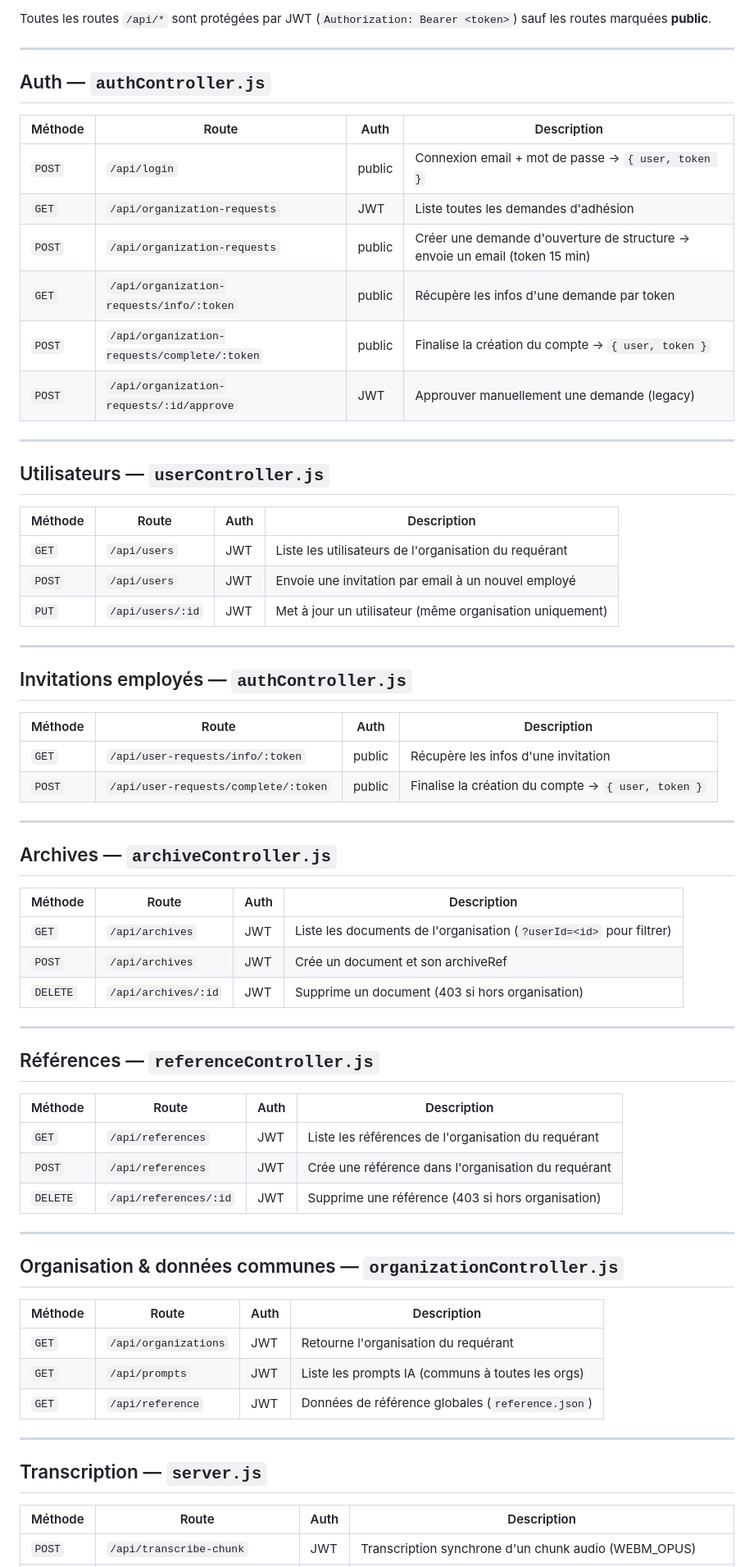
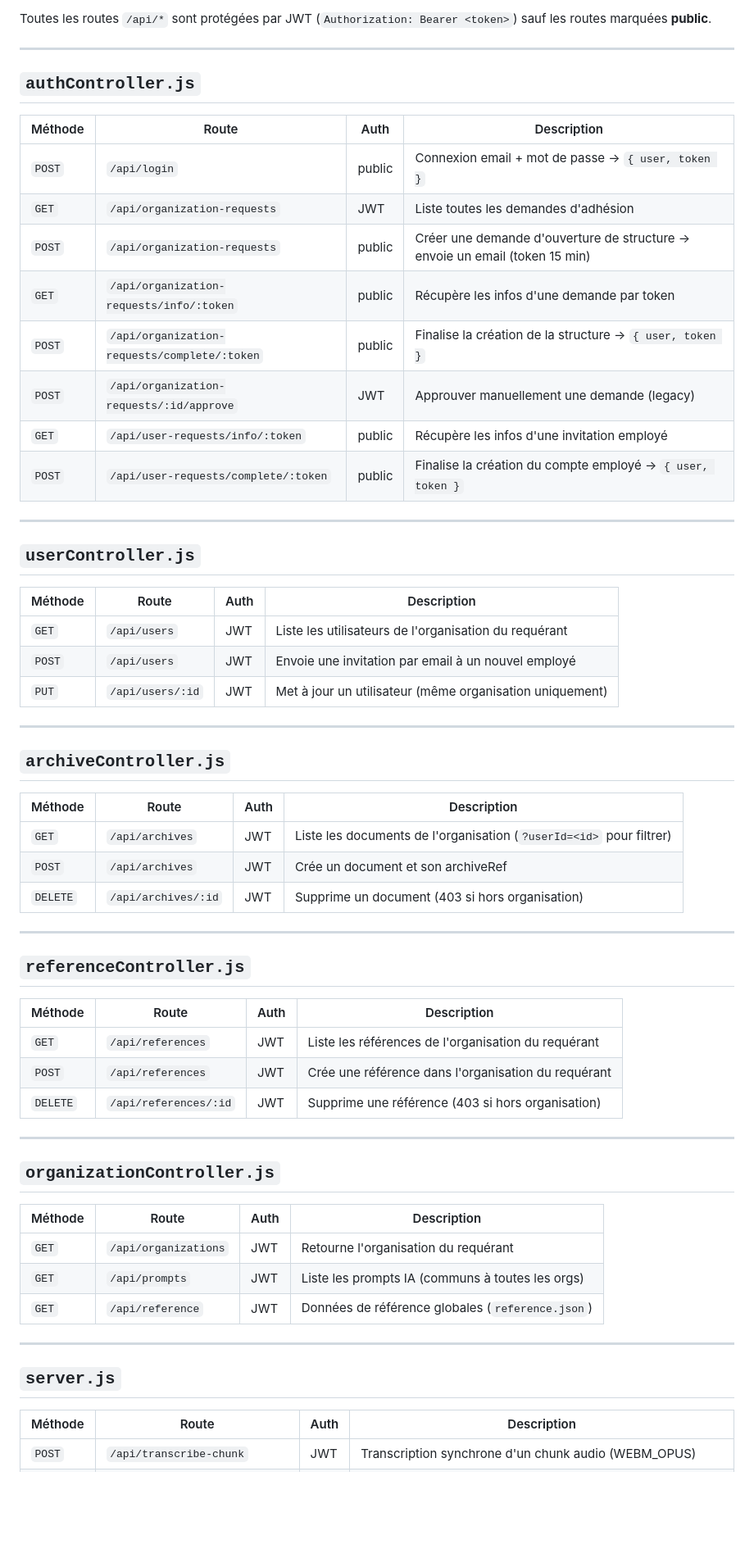
Before and after one commit to vlldnt/Synapses_ESMS, a Markdown page: docs/project/Routes.md, the part around one of its changes. Shown at 82% size. Drawn GitHub-style; blank space fills up the shorter version.

Commit message:
refactor: update API routes documentation for clarity and consistency

```diff
--- a/docs/project/Routes.md
+++ b/docs/project/Routes.md
@@ -6,7 +6,7 @@ Toutes les routes `/api/*` sont protégées par JWT (`Authorization: Bearer <tok
 
 ---
 
-## Auth — `authController.js`
+## `authController.js`
 
 | Méthode | Route | Auth | Description |
 |---------|-------|------|-------------|
@@ -14,12 +14,14 @@ Toutes les routes `/api/*` sont protégées par JWT (`Authorization: Bearer <tok
 | `GET` | `/api/organization-requests` | JWT | Liste toutes les demandes d'adhésion |
 | `POST` | `/api/organization-requests` | public | Créer une demande d'ouverture de structure → envoie un email (token 15 min) |
 | `GET` | `/api/organization-requests/info/:token` | public | Récupère les infos d'une demande par token |
-| `POST` | `/api/organization-requests/complete/:token` | public | Finalise la création du compte → `{ user, token }` |
+| `POST` | `/api/organization-requests/complete/:token` | public | Finalise la création de la structure → `{ user, token }` |
 | `POST` | `/api/organization-requests/:id/approve` | JWT | Approuver manuellement une demande (legacy) |
+| `GET` | `/api/user-requests/info/:token` | public | Récupère les infos d'une invitation employé |
+| `POST` | `/api/user-requests/complete/:token` | public | Finalise la création du compte employé → `{ user, token }` |
 
 ---
 
-## Utilisateurs — `userController.js`
+## `userController.js`
 
 | Méthode | Route | Auth | Description |
 |---------|-------|------|-------------|
@@ -29,16 +31,7 @@ Toutes les routes `/api/*` sont protégées par JWT (`Authorization: Bearer <tok
 
 ---
 
-## Invitations employés — `authController.js`
-
-| Méthode | Route | Auth | Description |
-|---------|-------|------|-------------|
-| `GET` | `/api/user-requests/info/:token` | public | Récupère les infos d'une invitation |
-| `POST` | `/api/user-requests/complete/:token` | public | Finalise la création du compte → `{ user, token }` |
-
----
-
-## Archives — `archiveController.js`
+## `archiveController.js`
 
 | Méthode | Route | Auth | Description |
 |---------|-------|------|-------------|
@@ -48,7 +41,7 @@ Toutes les routes `/api/*` sont protégées par JWT (`Authorization: Bearer <tok
 
 ---
 
-## Références — `referenceController.js`
+## `referenceController.js`
 
 | Méthode | Route | Auth | Description |
 |---------|-------|------|-------------|
@@ -58,7 +51,7 @@ Toutes les routes `/api/*` sont protégées par JWT (`Authorization: Bearer <tok
 
 ---
 
-## Organisation & données communes — `organizationController.js`
+## `organizationController.js`
 
 | Méthode | Route | Auth | Description |
 |---------|-------|------|-------------|
@@ -68,7 +61,7 @@ Toutes les routes `/api/*` sont protégées par JWT (`Authorization: Bearer <tok
 
 ---
 
-## Transcription — `server.js`
+## `server.js`
 
 | Méthode | Route | Auth | Description |
 |---------|-------|------|-------------|
```
Also changed, not shown: other parts of docs/project/Routes.md (+0 -7 lines).
